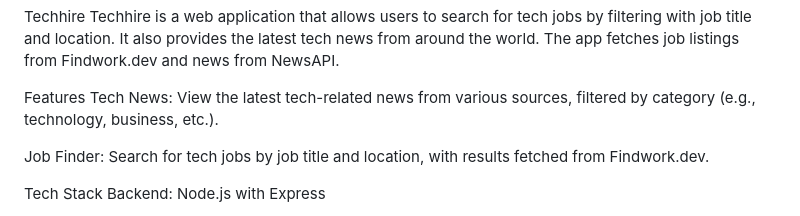
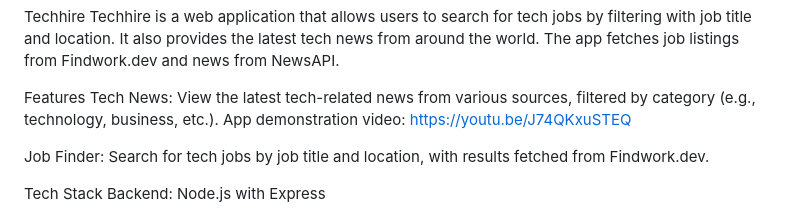
Before and after one commit to Teddy-2004/news-find_job_app, a Markdown page: README.md, the part around the change. Drawn GitHub-style.

```diff
--- a/README.md
+++ b/README.md
@@ -3,6 +3,7 @@ Techhire is a web application that allows users to search for tech jobs by filte
 
 Features
 Tech News: View the latest tech-related news from various sources, filtered by category (e.g., technology, business, etc.).
+App demonstration video: https://youtu.be/J74QKxuSTEQ
 
 Job Finder: Search for tech jobs by job title and location, with results fetched from Findwork.dev.
 
```
